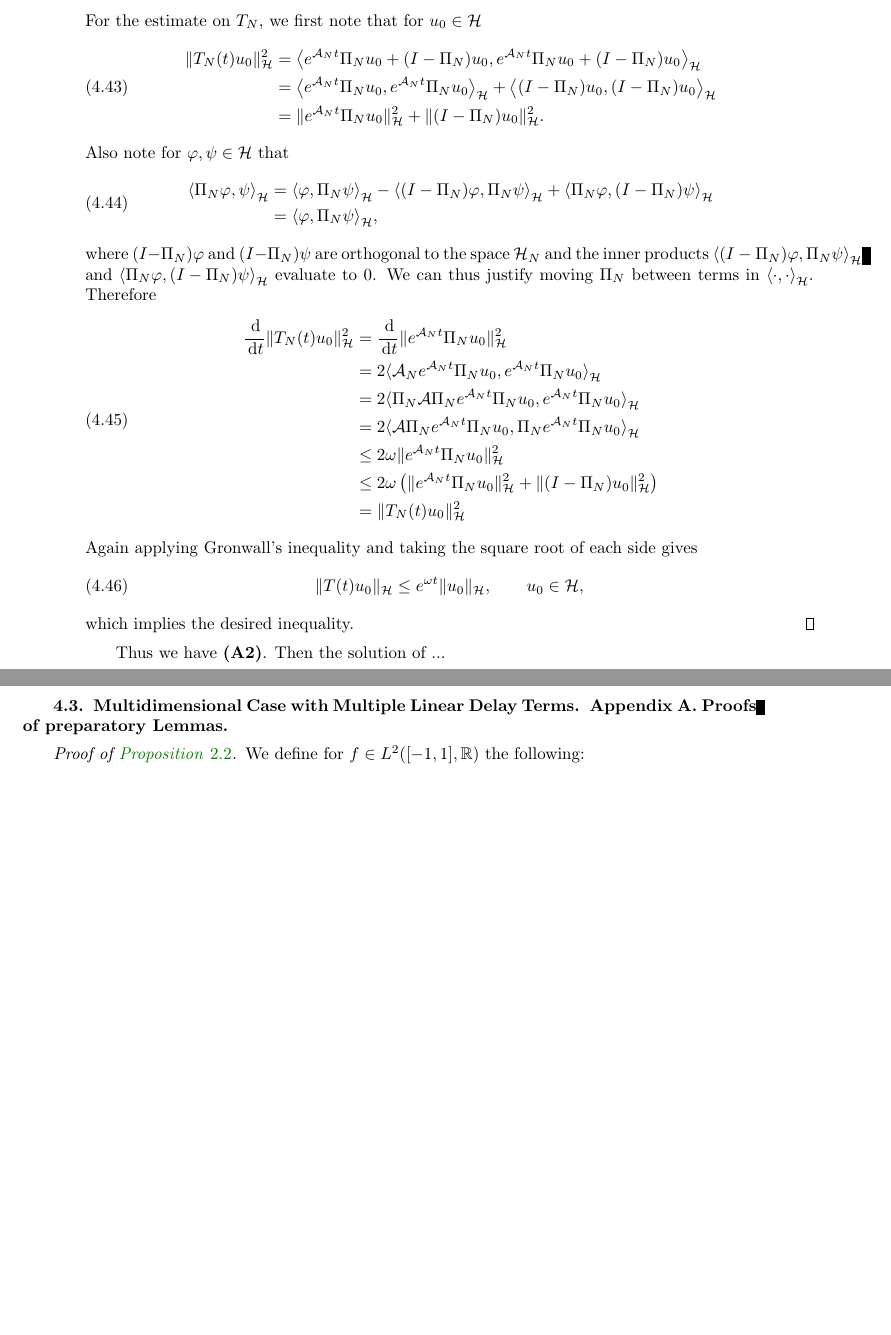
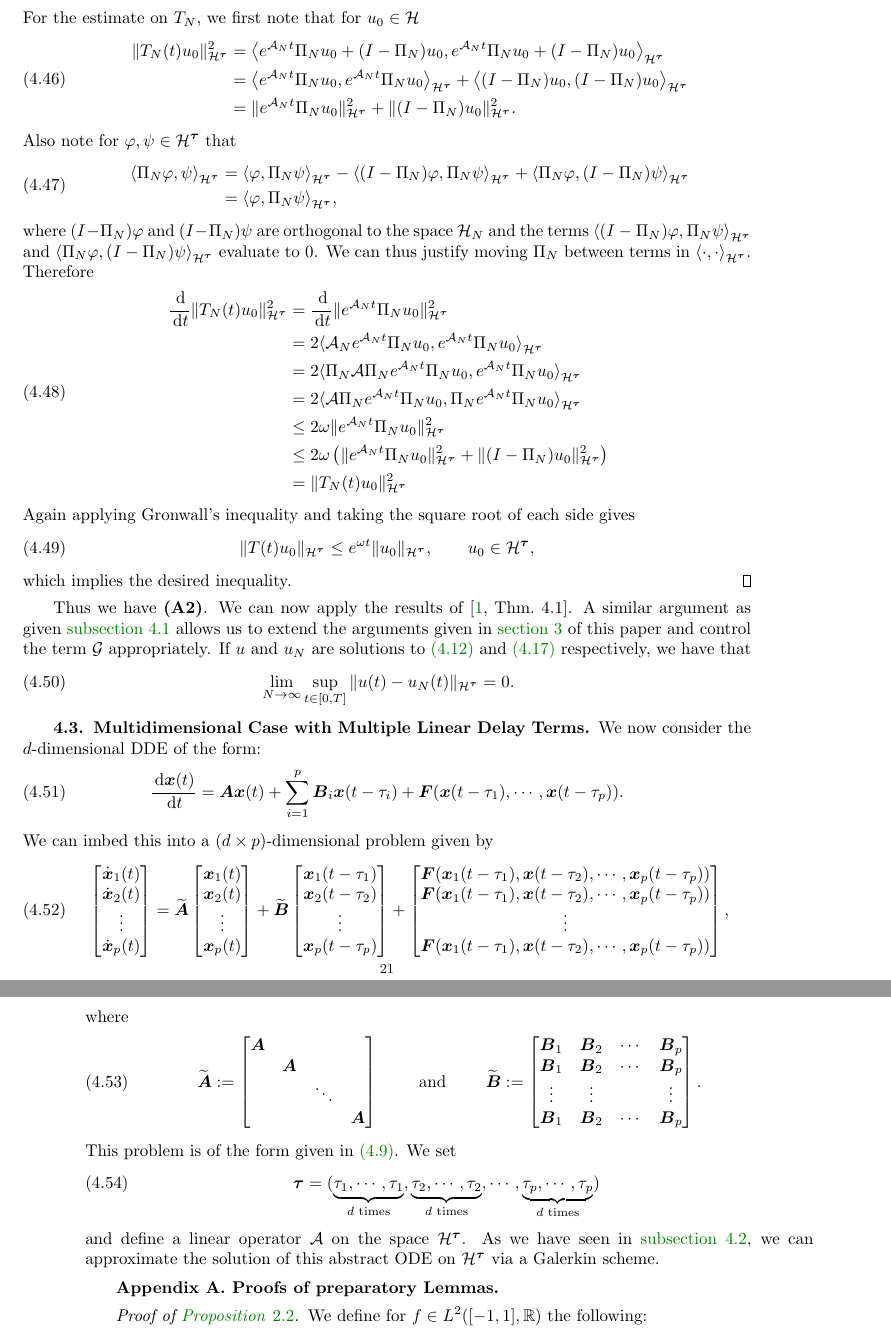
Before and after one commit to trevormnorton/DDE-Project, a LaTeX paper (DDE-Project-Master.tex, which reads sections/Convergence_system_case.tex): two parts of pages 20 and 21 of 24 before the commit and two parts of pages 21 and 22 of 25 after it, joined at a grey line, cut so that both start at the same text, the shorter picture padded with empty space. The pictures show the PDF file DDE-Project-Master.pdf that the author committed with the source.

Commit message:
Added more details to System Convergence Case
Added a discussion of the abstract ODE, and talked about the
convergence results of the case.

Some notation was also corrected and more references to earlier
sections were added for increased clarity.

```diff
--- a/sections/Convergence_system_case.tex
+++ b/sections/Convergence_system_case.tex
@@ -23,7 +23,7 @@ The above proofs can be edited to compensate for this new inner product. For ins
 \eea
 where we bound each \(\left|[T_N(t-s)\Pi_N(\mathcal F(u(s)) - \mathcal F(u_N(s)))]^D(-\tau_i)\right|\) in a similar way to how the single delay term was bounded.
 
-\subsection{One Dimensional Case with Multiple Linear Delay Terms}
+\subsection{One Dimensional Case with Multiple Linear Delay Terms}\label{section:multiple-linear-delays}
 
 We now consider the following one-dimensional DDE given by
 \bea
@@ -241,58 +256,58 @@ We have that \(T(t)\) is a \(C_0\)-semigroup with infinitesimal generator \(\mcA
 
 Thus
 \bea
-    \frac \d {\d t} \|T(t) u_0\|^2_{\mcH} &= 2\iph{\mcA T(t)u_0}{T(t)u_0} \\
-    &\leq 2\omega\|T(t)u_0\|^2_{\mcH},
+    \frac \d {\d t} \|T(t) u_0\|^2_{\mcH^{\boldtau}} &= 2\iph{\mcA T(t)u_0}{T(t)u_0} \\
+    &\leq 2\omega\|T(t)u_0\|^2_{\mcH^{\boldtau}},
 \eea
 for any \(u_0\in\mathcal D(\mcA).\) Applying Gronwall's inequality and taking the square root of both sides gives
 \be
     \|T(t)u_0\|_{\mcH}\leq  e^{\omega t} \|u_0\|_{\mcH},
 \ee
-for \(u_0\in\mathcal D(\mcA).\) For \(x\in\mcH\), since \(\mathcal D(\mcA)\) is dense in \(\mcH\) we can pick \(\{u_n\}_{n=1}^\infty\subset \mathcal D(\mcA)\) where \(u_n\to x\) in \(\mcH\). Thus
+for \(u_0\in\mathcal D(\mcA).\) For \(x\in\mcH\), since \(\mathcal D(\mcA)\) is dense in \(\mcH\) we can pick \(\{u_n\}_{n=1}^\infty\subset \mathcal D(\mcA)\) where \(u_n\to x\) in \(\mcH^{\boldtau}\). Thus
 \bea
-    \|T(t)x\|_{\mcH} &= \|T(t)(x-u_n+u_n)\|_{\mcH} \\
-    &\leq \|T(t)\|_{\mcH}\cdot \|x-u_n\|_{\mcH} + e^{\omega t} \|u_n\|,
+    \|T(t)x\|_{\mcH^{\boldtau}} &= \|T(t)(x-u_n+u_n)\|_{\mcH^{\boldtau}} \\
+    &\leq \|T(t)\|_{\mcH^{\boldtau}}\cdot \|x-u_n\|_{\mcH^{\boldtau}} + e^{\omega t} \|u_n\|_{\mcH^{\boldtau}},
 \eea
 where the first term on the right goes to \(0\) and the second term on the right goes to \(e^{\omega t}\|x\|_{\mcH}\) as \(n\to\infty\). Thus the inequality holds for all \(x\in \mcH\) and
 \be
-    \|T(t)\|_{\mcH} \leq e^{\omega t}, \qquad t\geq 0.
+    \|T(t)\|_{\mcH^{\boldtau}} \leq e^{\omega t}, \qquad t\geq 0.
 \ee
 For the estimate on \(T_N\), we first note that for \(u_0\in\mcH\)
 \bea
-    \|T_N(t) u_0\|^2_\mathcal{H} & = \big\langle e^{\mathcal{A}_N t} \Pi_N u_0 + (I - \Pi_N) u_0, e^{\mathcal{A}_N t} \Pi_N u_0 + (I - \Pi_N) u_0 \big\rangle_{\mathcal{H}} \\
-    & = \big\langle e^{\mcA_N t} \Pi_N u_0, e^{\mathcal{A}_N t} \Pi_N u_0  \big\rangle_{\mathcal{H}} + \big\langle (I - \Pi_N) u_0, (I - \Pi_N) u_0  \big\rangle_{\mathcal{H}} \\
-    & = \| e^{\mathcal{A}_N t} \Pi_N u_0 \|^2_{\mathcal{H}} + \| (I - \Pi_N) u_0\|^2_{\mathcal{H}}.
+    \|T_N(t) u_0\|^2_{\mcH^{\boldtau}} & = \big\langle e^{\mathcal{A}_N t} \Pi_N u_0 + (I - \Pi_N) u_0, e^{\mathcal{A}_N t} \Pi_N u_0 + (I - \Pi_N) u_0 \big\rangle_{\mcH^{\boldtau}} \\
+    & = \big\langle e^{\mcA_N t} \Pi_N u_0, e^{\mathcal{A}_N t} \Pi_N u_0  \big\rangle_{\mcH^{\boldtau}} + \big\langle (I - \Pi_N) u_0, (I - \Pi_N) u_0  \big\rangle_{\mcH^{\boldtau}} \\
+    & = \| e^{\mathcal{A}_N t} \Pi_N u_0 \|^2_{\mcH^{\boldtau}} + \| (I - \Pi_N) u_0\|^2_{\mcH^{\boldtau}}.
 \eea
-Also note for \(\varphi,\psi\in\mcH\) that
+Also note for \(\varphi,\psi\in\mcH^{\boldtau}\) that
 \bea
     \iph{\Pi_N\varphi}{\psi} &= \iph{\varphi}{\Pi_N\psi} - \iph{(I-\Pi_N)\varphi}{\Pi_N\psi} + \iph{\Pi_N\varphi}{(I-\Pi_N)\psi} \\
     &=\iph{\varphi}{\Pi_N\psi},
 \eea
-where \((I-\Pi_N)\varphi\) and \((I-\Pi_N)\psi\) are orthogonal to the space \(\mcH_N\) and the inner products \(\iph{(I-\Pi_N)\varphi}{\Pi_N\psi}\) and \(\iph{\Pi_N\varphi}{(I-\Pi_N)\psi}\) evaluate to \(0\). We can thus justify moving \(\Pi_N\) between terms in \(\iph \cdot\cdot.\) Therefore
+where \((I-\Pi_N)\varphi\) and \((I-\Pi_N)\psi\) are orthogonal to the space \(\mcH_N\) and the terms \(\iph{(I-\Pi_N)\varphi}{\Pi_N\psi}\) and \(\iph{\Pi_N\varphi}{(I-\Pi_N)\psi}\) evaluate to \(0\). We can thus justify moving \(\Pi_N\) between terms in \(\iph \cdot\cdot.\) Therefore
 \bea
-    \frac\d{\d t} \|T_N(t) u_0\|^2_\mathcal{H} &= \frac\d{\d t}\| e^{\mathcal{A}_N t} \Pi_N u_0 \|^2_{\mathcal{H}} \\
+    \frac\d{\d t} \|T_N(t) u_0\|^2_{\mcH^{\boldtau}} &= \frac\d{\d t}\| e^{\mathcal{A}_N t} \Pi_N u_0 \|^2_{\mcH^{\boldtau}} \\
     &= 2\iph{\mcA_Ne^{\mcA_Nt}\Pi_N u_0}{e^{\mcA_Nt}\Pi_N u_0} \\
     &= 2\iph{\Pi_N\mcA\Pi_Ne^{\mcA_Nt}\Pi_N u_0}{e^{\mcA_Nt}\Pi_N u_0} \\
     &= 2\iph{\mcA\Pi_Ne^{\mcA_Nt}\Pi_N u_0}{\Pi_Ne^{\mcA_Nt}\Pi_N u_0} \\
-    &\leq 2\omega\|e^{\mcA_Nt}\Pi_N u_0\|_{\mcH}^2 \\
-    &\leq 2\omega\left(\|e^{\mcA_Nt}\Pi_N u_0\|_{\mcH}^2 + \|(I - \Pi_N) u_0\|^2_\mcH \right) \\
-    &= \|T_N(t) u_0\|^2_\mcH
+    &\leq 2\omega\|e^{\mcA_Nt}\Pi_N u_0\|_{\mcH^{\boldtau}}^2 \\
+    &\leq 2\omega\left(\|e^{\mcA_Nt}\Pi_N u_0\|_{\mcH^{\boldtau}}^2 + \|(I - \Pi_N) u_0\|^2_{\mcH^{\boldtau}} \right) \\
+    &= \|T_N(t) u_0\|^2_{\mcH^{\boldtau}}
 \eea
 Again applying Gronwall's inequality and taking the square root of each side gives
 \be
-    \|T(t)u_0\|_{\mcH} \leq e^{\omega t} \|u_0\|_\mcH, \qquad u_0\in\mcH,
+    \|T(t)u_0\|_{\mcH^{\boldtau}} \leq e^{\omega t} \|u_0\|_{\mcH^{\boldtau}}, \qquad u_0\in\mcH^{\boldtau},
 \ee
 which implies the desired inequality.
 \ep
 
-Thus we have \textbf{(A2)}. Then the solution of ...
-%%
-%   Add a discussion about how Galerkin approximations can be used on
-%%
+Thus we have \textbf{(A2)}. We can now apply the results of \cite[Thm.~4.1]{CGLW16}. A similar argument as given \cref{section:single-linear-delay} allows us to extend the arguments given in \cref{section:convergence} of this paper and control the term \(\mcG\) appropriately. If \(u\) and \(u_N\) are solutions to \cref{eq:abstract-ode-multiple-delay-case} and \cref{eq:galerkin-multiple-delay-case} respectively, we have that
+\be
+    \lim_{N\to\infty} \sup_{t\in[0,T]}\| u(t) - u_N(t) \|_{\mcH^{\boldtau}} = 0.
+\ee
 
 \subsection{Multidimensional Case with Multiple Linear Delay Terms}
 
-Consider the \(d\)-dimensional DDE of the form:
+We now consider the \(d\)-dimensional DDE of the form:
 \be
     \frac{\d \x(t)}{\d t}  = \A \x(t)  + \sum_{i=1}^p \B_i  \x(t-\tau_i) +  \boldsymbol{F} (\x(t-\tau_1), \cdots, \x(t-\tau_p)).
 \ee
@@ -304,8 +319,8 @@ where
 \be
     \widetilde{\A} := \begin{bmatrix}\A & & & \\ & \A & & \\ & & \ddots & \\ & & & \A \end{bmatrix} \hspace{2em} \mbox{ and }\hspace{2em} \widetilde{\B} := \begin{bmatrix}\B_1 & \B_2 & \cdots & \B_p \\ \B_1 & \B_2 & \cdots & \B_p \\ \vdots & \vdots & & \vdots \\ \B_1 & \B_2 & \cdots & \B_p\end{bmatrix}.
 \ee
-We can set
+This problem is of the form given in \cref{eq:multiple-delay-dde}. We set
 \be
     \boldtau = (\underbrace{\tau_1, \cdots, \tau_1}_{\text{\(d\) times}}, \underbrace{\tau_2, \cdots, \tau_2}_{\text{\(d\) times}}, \cdots, \underbrace{\tau_p, \cdots, \tau_p}_{\text{\(d\) times}})\
 \ee
-and define a linear operator \(\mcA\) on the space \(\mcH^{\boldtau}\). As we have seen in the previous section, we can approximate the solution of this abstract ODE on \(\mcH^{\boldtau}\) via a Galerkin scheme.
+and define a linear operator \(\mcA\) on the space \(\mcH^{\boldtau}\). As we have seen in \cref{section:multiple-linear-delays}, we can approximate the solution of this abstract ODE on \(\mcH^{\boldtau}\) via a Galerkin scheme.
```
Also changed, not shown: sections/Convergence.tex (+1 -1 lines), sections/Koornwinder.tex (+2 -2 lines), styles/DDE-Project-Master.sty (+10 -2 lines), DDE-Project-Master.pdf, sections/Convergence_system_case.tex (37 more changed lines).
